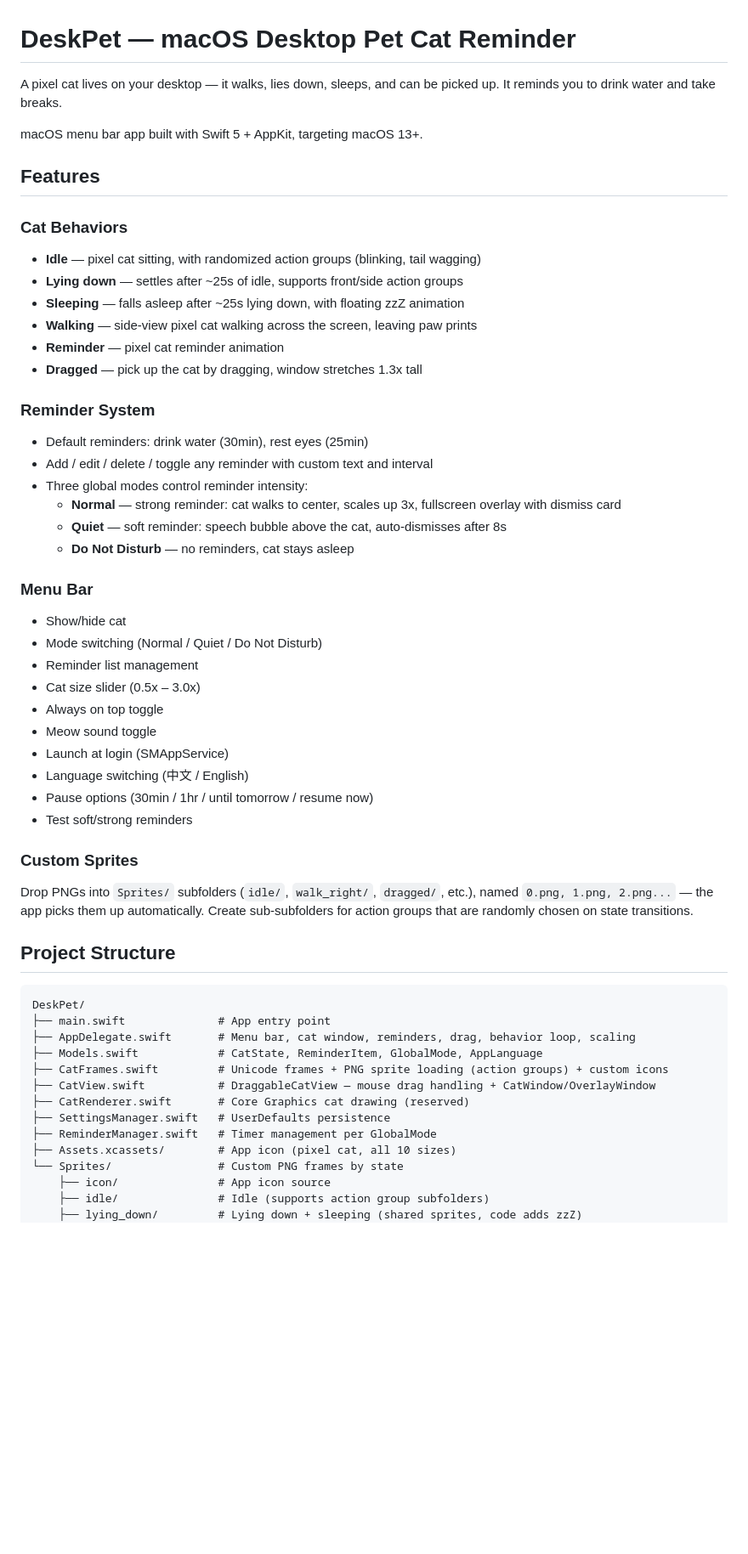
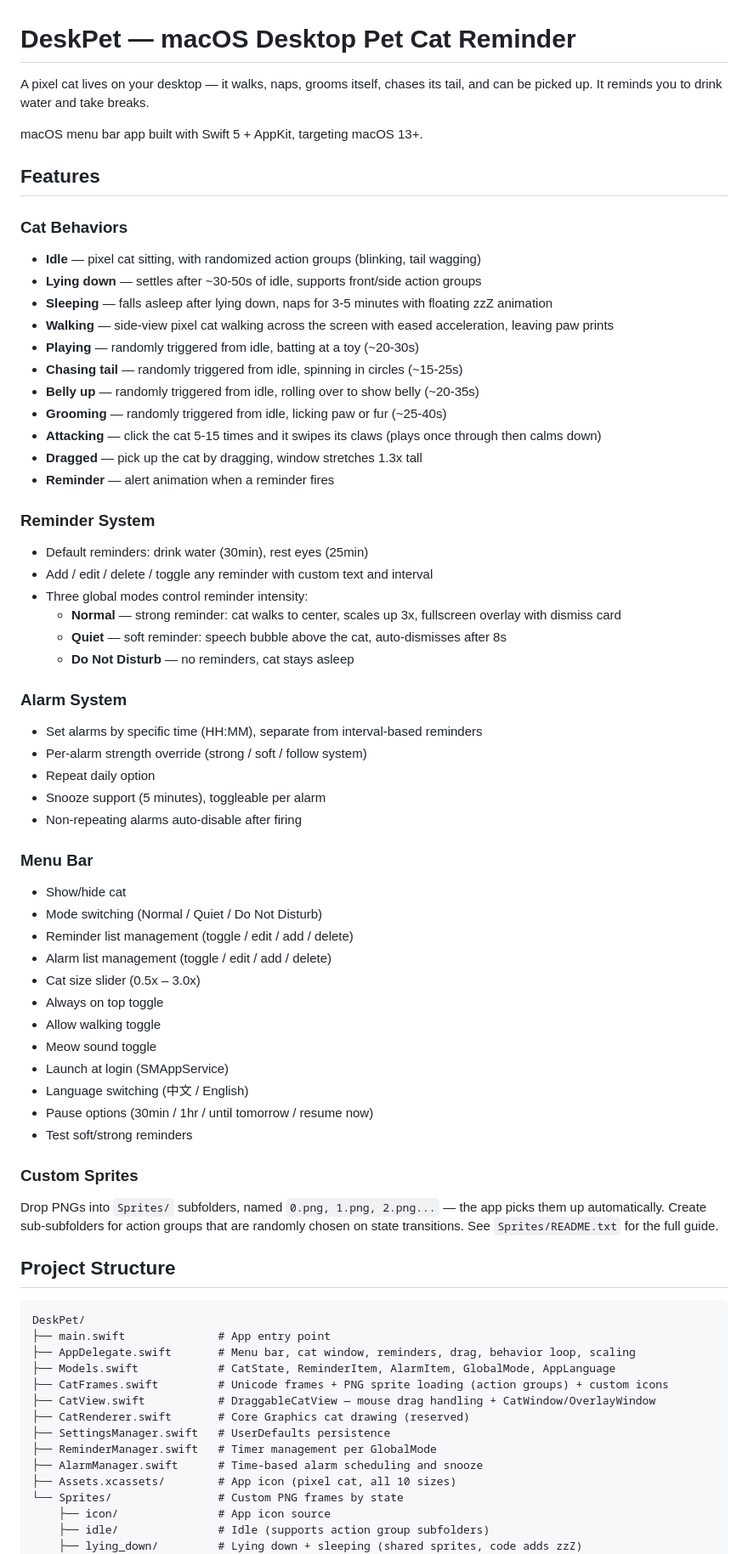
Before and after one commit to ElevenyChen/DeskPet, a Markdown page: README.md, the part around one of its changes. Shown at 85% size. Drawn GitHub-style; blank space fills up the shorter version.

Commit message:
Update README with all current features
Add alarm system, attacking, playing, chasing tail, belly up, grooming,
walking toggle, updated durations, and full Sprites folder listing.

Co-Authored-By: Claude Opus 4.6 <noreply@anthropic.com>

```diff
--- a/README.md
+++ b/README.md
@@ -1,6 +1,6 @@
 # DeskPet — macOS Desktop Pet Cat Reminder
 
-A pixel cat lives on your desktop — it walks, lies down, sleeps, and can be picked up. It reminds you to drink water and take breaks.
+A pixel cat lives on your desktop — it walks, naps, grooms itself, chases its tail, and can be picked up. It reminds you to drink water and take breaks.
 
 macOS menu bar app built with Swift 5 + AppKit, targeting macOS 13+.
 
@@ -8,11 +8,16 @@ macOS menu bar app built with Swift 5 + AppKit, targeting macOS 13+.
 
 ### Cat Behaviors
 - **Idle** — pixel cat sitting, with randomized action groups (blinking, tail wagging)
-- **Lying down** — settles after ~25s of idle, supports front/side action groups
-- **Sleeping** — falls asleep after ~25s lying down, with floating zzZ animation
-- **Walking** — side-view pixel cat walking across the screen, leaving paw prints
-- **Reminder** — pixel cat reminder animation
+- **Lying down** — settles after ~30-50s of idle, supports front/side action groups
+- **Sleeping** — falls asleep after lying down, naps for 3-5 minutes with floating zzZ animation
+- **Walking** — side-view pixel cat walking across the screen with eased acceleration, leaving paw prints
+- **Playing** — randomly triggered from idle, batting at a toy (~20-30s)
+- **Chasing tail** — randomly triggered from idle, spinning in circles (~15-25s)
+- **Belly up** — randomly triggered from idle, rolling over to show belly (~20-35s)
+- **Grooming** — randomly triggered from idle, licking paw or fur (~25-40s)
+- **Attacking** — click the cat 5-15 times and it swipes its claws (plays once through then calms down)
 - **Dragged** — pick up the cat by dragging, window stretches 1.3x tall
+- **Reminder** — alert animation when a reminder fires
 
 ### Reminder System
 - Default reminders: drink water (30min), rest eyes (25min)
@@ -22,12 +27,21 @@ macOS menu bar app built with Swift 5 + AppKit, targeting macOS 13+.
   - **Quiet** — soft reminder: speech bubble above the cat, auto-dismisses after 8s
   - **Do Not Disturb** — no reminders, cat stays asleep
 
+### Alarm System
+- Set alarms by specific time (HH:MM), separate from interval-based reminders
+- Per-alarm strength override (strong / soft / follow system)
+- Repeat daily option
+- Snooze support (5 minutes), toggleable per alarm
+- Non-repeating alarms auto-disable after firing
+
 ### Menu Bar
 - Show/hide cat
 - Mode switching (Normal / Quiet / Do Not Disturb)
-- Reminder list management
+- Reminder list management (toggle / edit / add / delete)
+- Alarm list management (toggle / edit / add / delete)
 - Cat size slider (0.5x – 3.0x)
 - Always on top toggle
+- Allow walking toggle
 - Meow sound toggle
 - Launch at login (SMAppService)
 - Language switching (中文 / English)
@@ -35,7 +49,7 @@ macOS menu bar app built with Swift 5 + AppKit, targeting macOS 13+.
 - Test soft/strong reminders
 
 ### Custom Sprites
-Drop PNGs into `Sprites/` subfolders (`idle/`, `walk_right/`, `dragged/`, etc.), named `0.png, 1.png, 2.png...` — the app picks them up automatically. Create sub-subfolders for action groups that are randomly chosen on state transitions.
+Drop PNGs into `Sprites/` subfolders, named `0.png, 1.png, 2.png...` — the app picks them up automatically. Create sub-subfolders for action groups that are randomly chosen on state transitions. See `Sprites/README.txt` for the full guide.
 
 ## Project Structure
 
@@ -43,12 +57,13 @@ Drop PNGs into `Sprites/` subfolders (`idle/`, `walk_right/`, `dragged/`, etc.),
 DeskPet/
 ├── main.swift              # App entry point
 ├── AppDelegate.swift       # Menu bar, cat window, reminders, drag, behavior loop, scaling
-├── Models.swift            # CatState, ReminderItem, GlobalMode, AppLanguage
+├── Models.swift            # CatState, ReminderItem, AlarmItem, GlobalMode, AppLanguage
 ├── CatFrames.swift         # Unicode frames + PNG sprite loading (action groups) + custom icons
 ├── CatView.swift           # DraggableCatView — mouse drag handling + CatWindow/OverlayWindow
 ├── CatRenderer.swift       # Core Graphics cat drawing (reserved)
 ├── SettingsManager.swift   # UserDefaults persistence
 ├── ReminderManager.swift   # Timer management per GlobalMode
+├── AlarmManager.swift      # Time-based alarm scheduling and snooze
 ├── Assets.xcassets/        # App icon (pixel cat, all 10 sizes)
 └── Sprites/                # Custom PNG frames by state
     ├── icon/               # App icon source
```
Also changed, not shown: other parts of README.md (+5 -0 lines).
